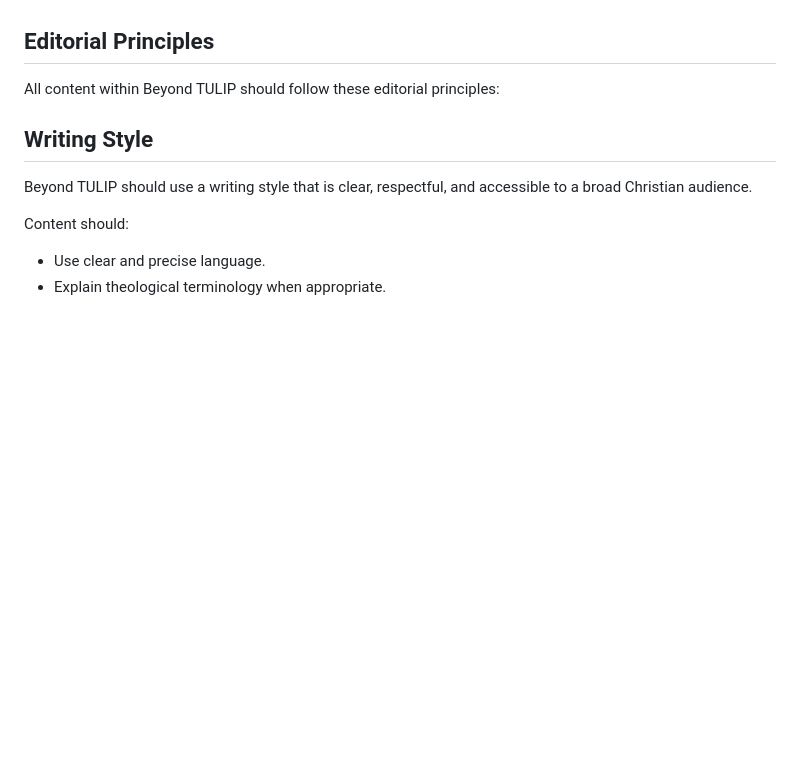
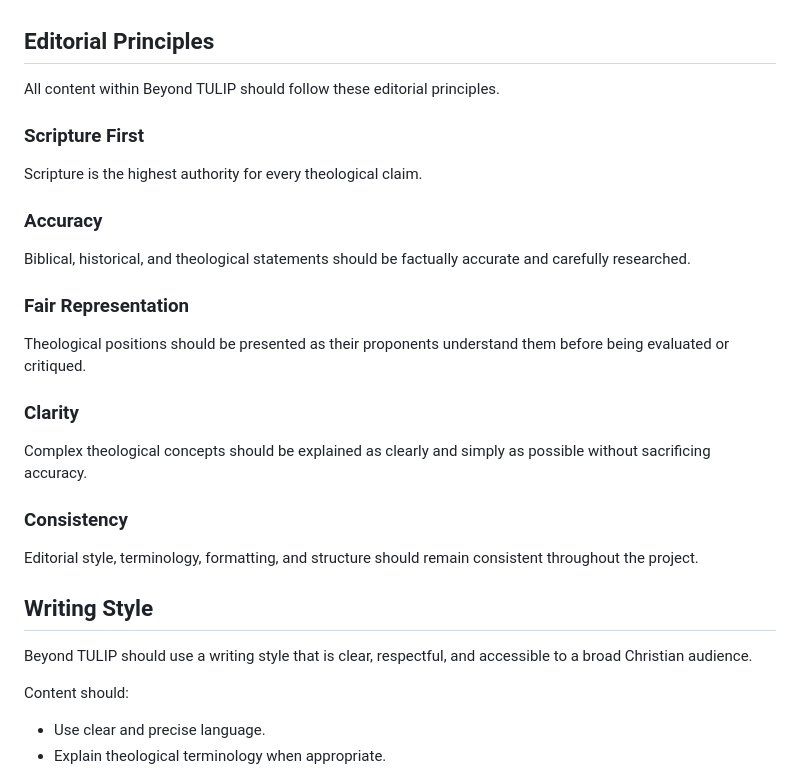
Before and after one commit to bm4wpw24cf-alt/Beyond-TULIP, a Markdown page: docs/05_EDITORIAL_STANDARDS.md, the part around the change. GitHub-like rendering; blank space fills up the shorter version.

Commit message:
Expand editorial standards with key principles
Added detailed editorial principles to enhance clarity and consistency.

```diff
--- a/docs/05_EDITORIAL_STANDARDS.md
+++ b/docs/05_EDITORIAL_STANDARDS.md
@@ -26,7 +26,27 @@ Editorial decisions should prioritize clarity, accuracy, consistency, and faithf
 
 ## Editorial Principles
 
-All content within Beyond TULIP should follow these editorial principles:
+All content within Beyond TULIP should follow these editorial principles.
+
+### Scripture First
+
+Scripture is the highest authority for every theological claim.
+
+### Accuracy
+
+Biblical, historical, and theological statements should be factually accurate and carefully researched.
+
+### Fair Representation
+
+Theological positions should be presented as their proponents understand them before being evaluated or critiqued.
+
+### Clarity
+
+Complex theological concepts should be explained as clearly and simply as possible without sacrificing accuracy.
+
+### Consistency
+
+Editorial style, terminology, formatting, and structure should remain consistent throughout the project.
 
 ## Writing Style
 
```
